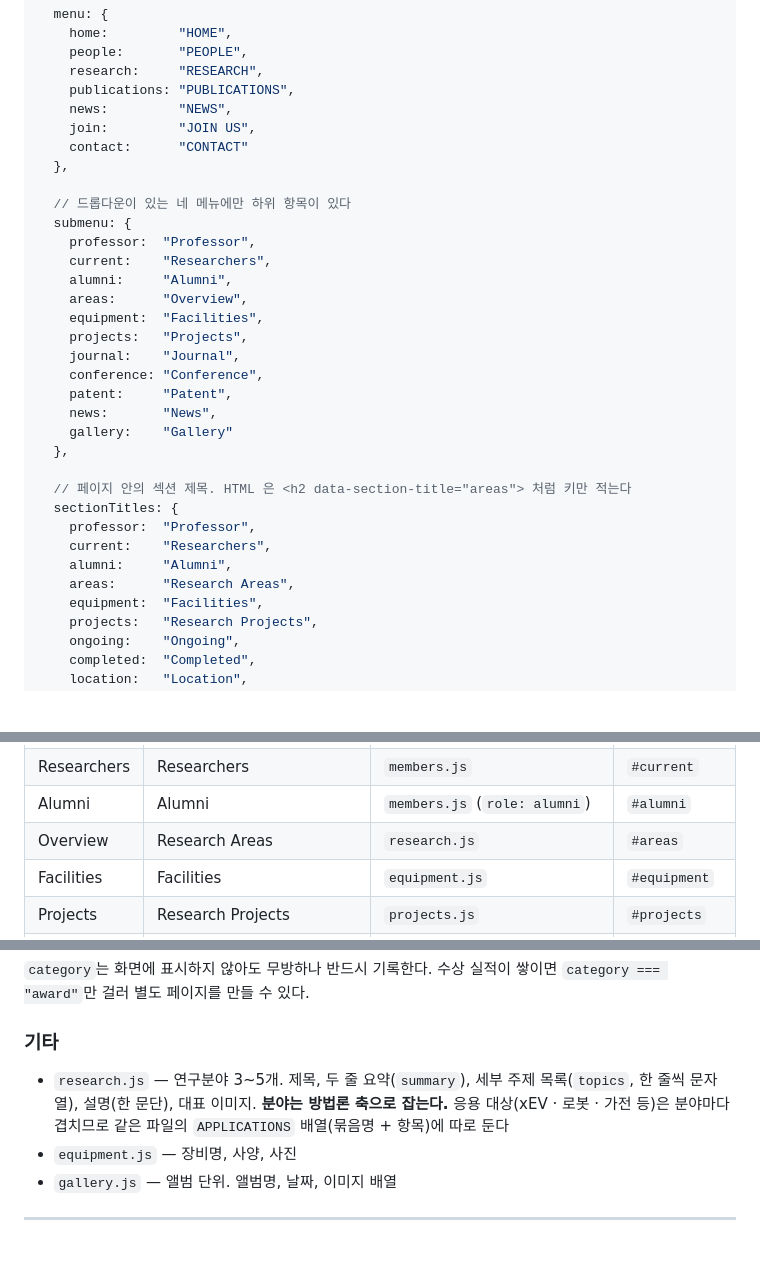
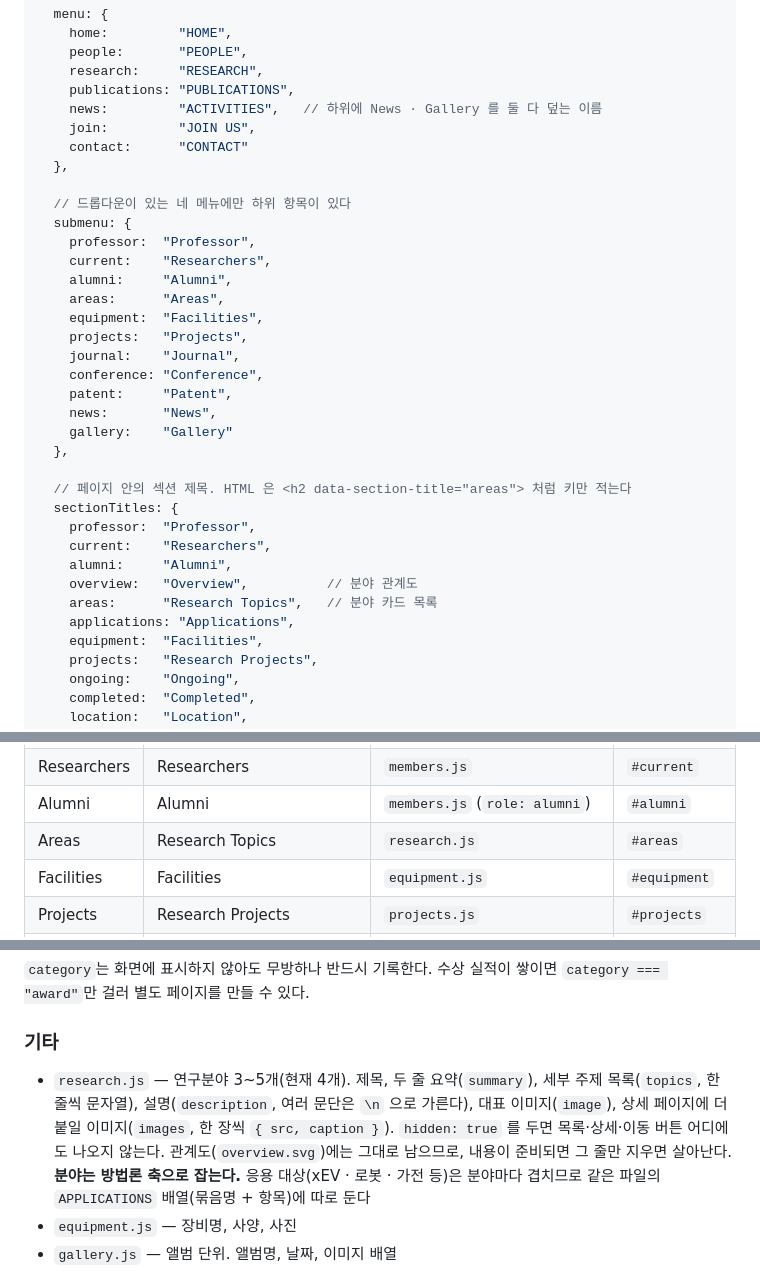
Before and after one commit to EMEC-lab/emec-lab.github.io, a Markdown page: CLAUDE.md, 3 parts joined by grey strips. GitHub-like rendering; blank space fills up the shorter version.

```diff
--- a/CLAUDE.md
+++ b/CLAUDE.md
@@ -72,7 +78,7 @@ const SITE = {
     people:       "PEOPLE",
     research:     "RESEARCH",
     publications: "PUBLICATIONS",
-    news:         "NEWS",
+    news:         "ACTIVITIES",   // 하위에 News · Gallery 를 둘 다 덮는 이름
     join:         "JOIN US",
     contact:      "CONTACT"
   },
@@ -82,7 +88,7 @@ const SITE = {
     professor:  "Professor",
     current:    "Researchers",
     alumni:     "Alumni",
-    areas:      "Overview",
+    areas:      "Areas",
     equipment:  "Facilities",
     projects:   "Projects",
     journal:    "Journal",
@@ -97,7 +103,9 @@ const SITE = {
     professor:  "Professor",
     current:    "Researchers",
     alumni:     "Alumni",
-    areas:      "Research Areas",
+    overview:   "Overview",          // 분야 관계도
+    areas:      "Research Topics",   // 분야 카드 목록
+    applications: "Applications",
     equipment:  "Facilities",
     projects:   "Research Projects",
     ongoing:    "Ongoing",
@@ -307,7 +316,7 @@ CONTACT                             → contact.html
 | Professor | Professor | `members.js` (`role: professor`) | `#professor` |
 | Researchers | Researchers | `members.js` | `#current` |
 | Alumni | Alumni | `members.js` (`role: alumni`) | `#alumni` |
-| Overview | Research Areas | `research.js` | `#areas` |
+| Areas | Research Topics | `research.js` | `#areas` |
 | Facilities | Facilities | `equipment.js` | `#equipment` |
 | Projects | Research Projects | `projects.js` | `#projects` |
 | Journal | International / Domestic Journal | `publications.js` (`type: journal`) | `#journal` |
@@ -589,8 +598,11 @@ const NEWS = [
 
 ### 기타
 
-- `research.js` — 연구분야 3~5개. 제목, 두 줄 요약(`summary`),
-  세부 주제 목록(`topics`, 한 줄씩 문자열), 설명(한 문단), 대표 이미지.
+- `research.js` — 연구분야 3~5개(현재 4개). 제목, 두 줄 요약(`summary`),
+  세부 주제 목록(`topics`, 한 줄씩 문자열), 설명(`description`, 여러 문단은 `\n` 으로 가른다),
+  대표 이미지(`image`), 상세 페이지에 더 붙일 이미지(`images`, 한 장씩 `{ src, caption }`).
+  `hidden: true` 를 두면 목록·상세·이동 버튼 어디에도 나오지 않는다.
+  관계도(`overview.svg`)에는 그대로 남으므로, 내용이 준비되면 그 줄만 지우면 살아난다.
   **분야는 방법론 축으로 잡는다.** 응용 대상(xEV · 로봇 · 가전 등)은 분야마다
   겹치므로 같은 파일의 `APPLICATIONS` 배열(묶음명 + 항목)에 따로 둔다
 - `equipment.js` — 장비명, 사양, 사진
```
Also changed, not shown: other parts of CLAUDE.md (+29 -11 lines).
